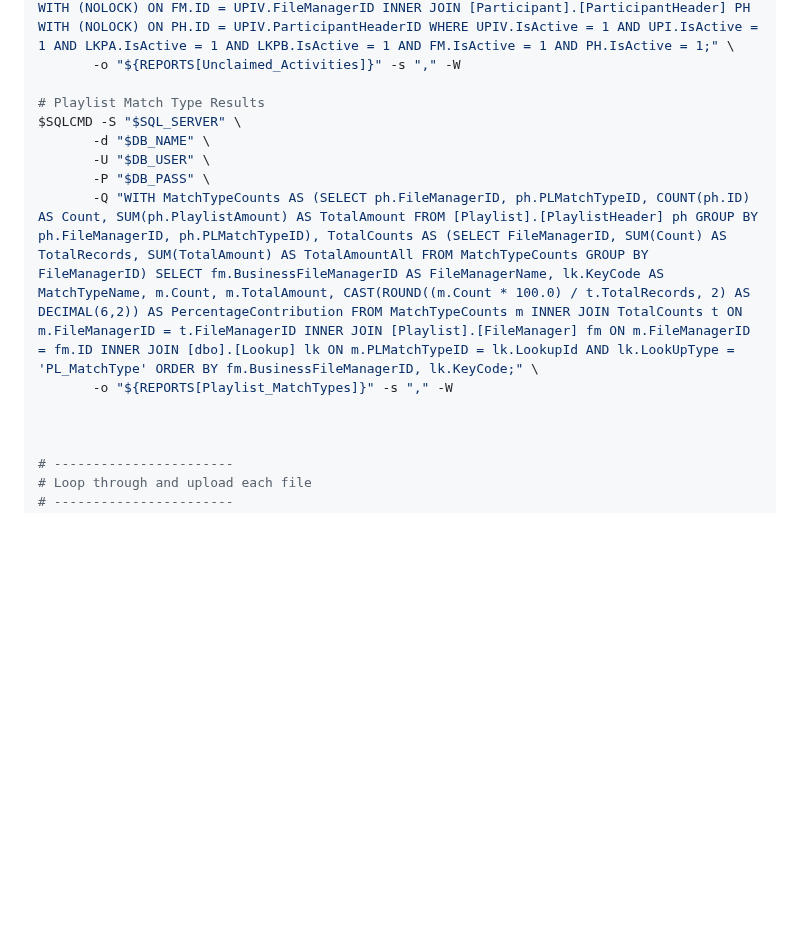
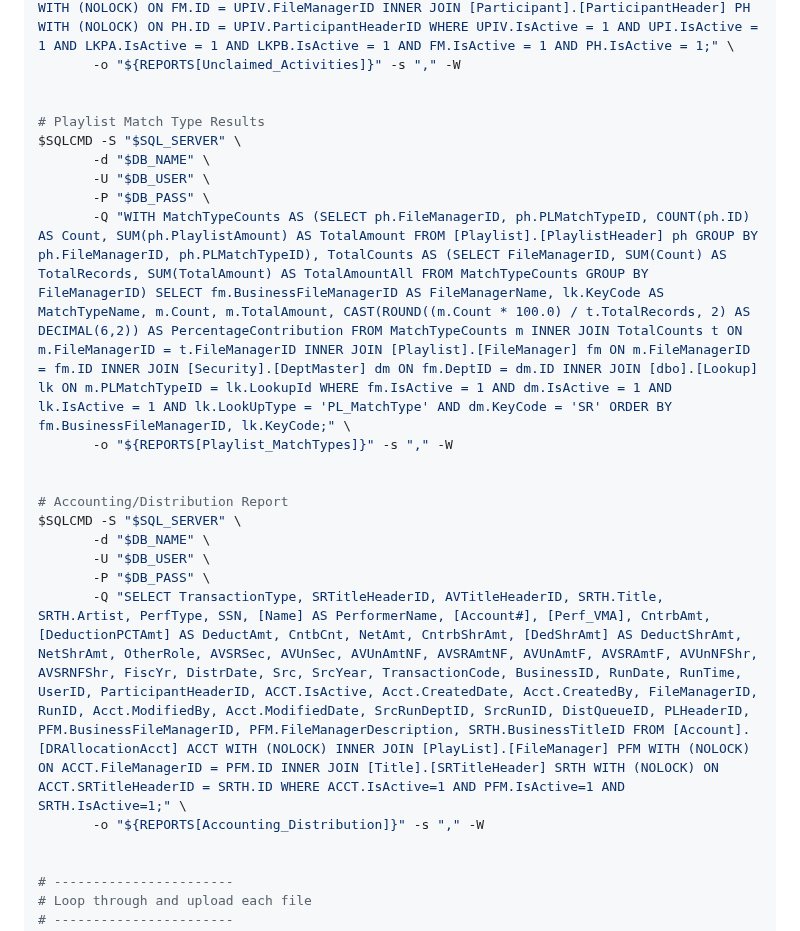
Before and after one commit to summu97/Azure-Project_Errors-and-New-Concepts, a Markdown page: SQL/SQL Report Automation & Azure Blob Upload Scripts.md, the part around one of its changes. Drawn GitHub-style; blank space fills up the shorter version.

```diff
--- a/SQL/SQL Report Automation & Azure Blob Upload Scripts.md
+++ b/SQL/SQL Report Automation & Azure Blob Upload Scripts.md
@@ -152,14 +153,23 @@ $SQLCMD -S "$SQL_SERVER" \
        -Q "SELECT [LKPA].[Description] AS [Transaction Type], [FM].[BusinessFileManagerId] AS [Source], [PH].[Account#] AS [Participant Account#], COALESCE(PH.LastName, '') + ', ' + COALESCE(PH.FirstName, '') + ' ' + COALESCE(PH.MiddleName, '') AS [Participant Name], [UPIV].[Amt] AS [Amount], [LKPB].[KeyCode] AS [Code], [LKPB].[Description] AS [Code Description], [UPI].[HeldDate] AS [Held Date], CASE WHEN [UPI].[IsReleased] = 1 THEN 'TRUE' ELSE 'FALSE' END AS [Amount Released], [UPI].[ReleaseDate] AS [Release Date] FROM [Payment].[UnClaimedPaymentIdentifierValue] UPIV WITH (NOLOCK) INNER JOIN [Payment].[UnClaimedPaymentIdentifier] UPI WITH (NOLOCK) ON UPI.ID = UPIV.UnClaimedPaymentIdentifierID INNER JOIN [Dist].[DistQueue] DQ WITH (NOLOCK) ON DQ.ID = UPI.DistQueueID INNER JOIN [dbo].[Lookup] LKPA WITH (NOLOCK) ON LKPA.LookupId = DQ.DistTransTypeID INNER JOIN [dbo].[Lookup] LKPB WITH (NOLOCK) ON LKPB.LookupId = UPI.HeldCodeID INNER JOIN [PlayList].[FileManager] FM WITH (NOLOCK) ON FM.ID = UPIV.FileManagerID INNER JOIN [Participant].[ParticipantHeader] PH WITH (NOLOCK) ON PH.ID = UPIV.ParticipantHeaderID WHERE UPIV.IsActive = 1 AND UPI.IsActive = 1 AND LKPA.IsActive = 1 AND LKPB.IsActive = 1 AND FM.IsActive = 1 AND PH.IsActive = 1;" \
        -o "${REPORTS[Unclaimed_Activities]}" -s "," -W
 
+
 # Playlist Match Type Results
 $SQLCMD -S "$SQL_SERVER" \
        -d "$DB_NAME" \
        -U "$DB_USER" \
        -P "$DB_PASS" \
-       -Q "WITH MatchTypeCounts AS (SELECT ph.FileManagerID, ph.PLMatchTypeID, COUNT(ph.ID) AS Count, SUM(ph.PlaylistAmount) AS TotalAmount FROM [Playlist].[PlaylistHeader] ph GROUP BY ph.FileManagerID, ph.PLMatchTypeID), TotalCounts AS (SELECT FileManagerID, SUM(Count) AS TotalRecords, SUM(TotalAmount) AS TotalAmountAll FROM MatchTypeCounts GROUP BY FileManagerID) SELECT fm.BusinessFileManagerID AS FileManagerName, lk.KeyCode AS MatchTypeName, m.Count, m.TotalAmount, CAST(ROUND((m.Count * 100.0) / t.TotalRecords, 2) AS DECIMAL(6,2)) AS PercentageContribution FROM MatchTypeCounts m INNER JOIN TotalCounts t ON m.FileManagerID = t.FileManagerID INNER JOIN [Playlist].[FileManager] fm ON m.FileManagerID = fm.ID INNER JOIN [dbo].[Lookup] lk ON m.PLMatchTypeID = lk.LookupId AND lk.LookUpType = 'PL_MatchType' ORDER BY fm.BusinessFileManagerID, lk.KeyCode;" \
+       -Q "WITH MatchTypeCounts AS (SELECT ph.FileManagerID, ph.PLMatchTypeID, COUNT(ph.ID) AS Count, SUM(ph.PlaylistAmount) AS TotalAmount FROM [Playlist].[PlaylistHeader] ph GROUP BY ph.FileManagerID, ph.PLMatchTypeID), TotalCounts AS (SELECT FileManagerID, SUM(Count) AS TotalRecords, SUM(TotalAmount) AS TotalAmountAll FROM MatchTypeCounts GROUP BY FileManagerID) SELECT fm.BusinessFileManagerID AS FileManagerName, lk.KeyCode AS MatchTypeName, m.Count, m.TotalAmount, CAST(ROUND((m.Count * 100.0) / t.TotalRecords, 2) AS DECIMAL(6,2)) AS PercentageContribution FROM MatchTypeCounts m INNER JOIN TotalCounts t ON m.FileManagerID = t.FileManagerID INNER JOIN [Playlist].[FileManager] fm ON m.FileManagerID = fm.ID INNER JOIN [Security].[DeptMaster] dm ON fm.DeptID = dm.ID INNER JOIN [dbo].[Lookup] lk ON m.PLMatchTypeID = lk.LookupId WHERE fm.IsActive = 1 AND dm.IsActive = 1 AND lk.IsActive = 1 AND lk.LookUpType = 'PL_MatchType' AND dm.KeyCode = 'SR' ORDER BY fm.BusinessFileManagerID, lk.KeyCode;" \
        -o "${REPORTS[Playlist_MatchTypes]}" -s "," -W
 
+
+# Accounting/Distribution Report
+$SQLCMD -S "$SQL_SERVER" \
+       -d "$DB_NAME" \
+       -U "$DB_USER" \
+       -P "$DB_PASS" \
+       -Q "SELECT TransactionType, SRTitleHeaderID, AVTitleHeaderID, SRTH.Title, SRTH.Artist, PerfType, SSN, [Name] AS PerformerName, [Account#], [Perf_VMA], CntrbAmt, [DeductionPCTAmt] AS DeductAmt, CntbCnt, NetAmt, CntrbShrAmt, [DedShrAmt] AS DeductShrAmt, NetShrAmt, OtherRole, AVSRSec, AVUnSec, AVUnAmtNF, AVSRAmtNF, AVUnAmtF, AVSRAmtF, AVUnNFShr, AVSRNFShr, FiscYr, DistrDate, Src, SrcYear, TransactionCode, BusinessID, RunDate, RunTime, UserID, ParticipantHeaderID, ACCT.IsActive, Acct.CreatedDate, Acct.CreatedBy, FileManagerID, RunID, Acct.ModifiedBy, Acct.ModifiedDate, SrcRunDeptID, SrcRunID, DistQueueID, PLHeaderID, PFM.BusinessFileManagerID, PFM.FileManagerDescription, SRTH.BusinessTitleID FROM [Account].[DRAllocationAcct] ACCT WITH (NOLOCK) INNER JOIN [PlayList].[FileManager] PFM WITH (NOLOCK) ON ACCT.FileManagerID = PFM.ID INNER JOIN [Title].[SRTitleHeader] SRTH WITH (NOLOCK) ON ACCT.SRTitleHeaderID = SRTH.ID WHERE ACCT.IsActive=1 AND PFM.IsActive=1 AND SRTH.IsActive=1;" \
+       -o "${REPORTS[Accounting_Distribution]}" -s "," -W
 
 
 # -----------------------
```
Also changed, not shown: other parts of SQL/SQL Report Automation & Azure Blob Upload Scripts.md (+18 -12 lines).
